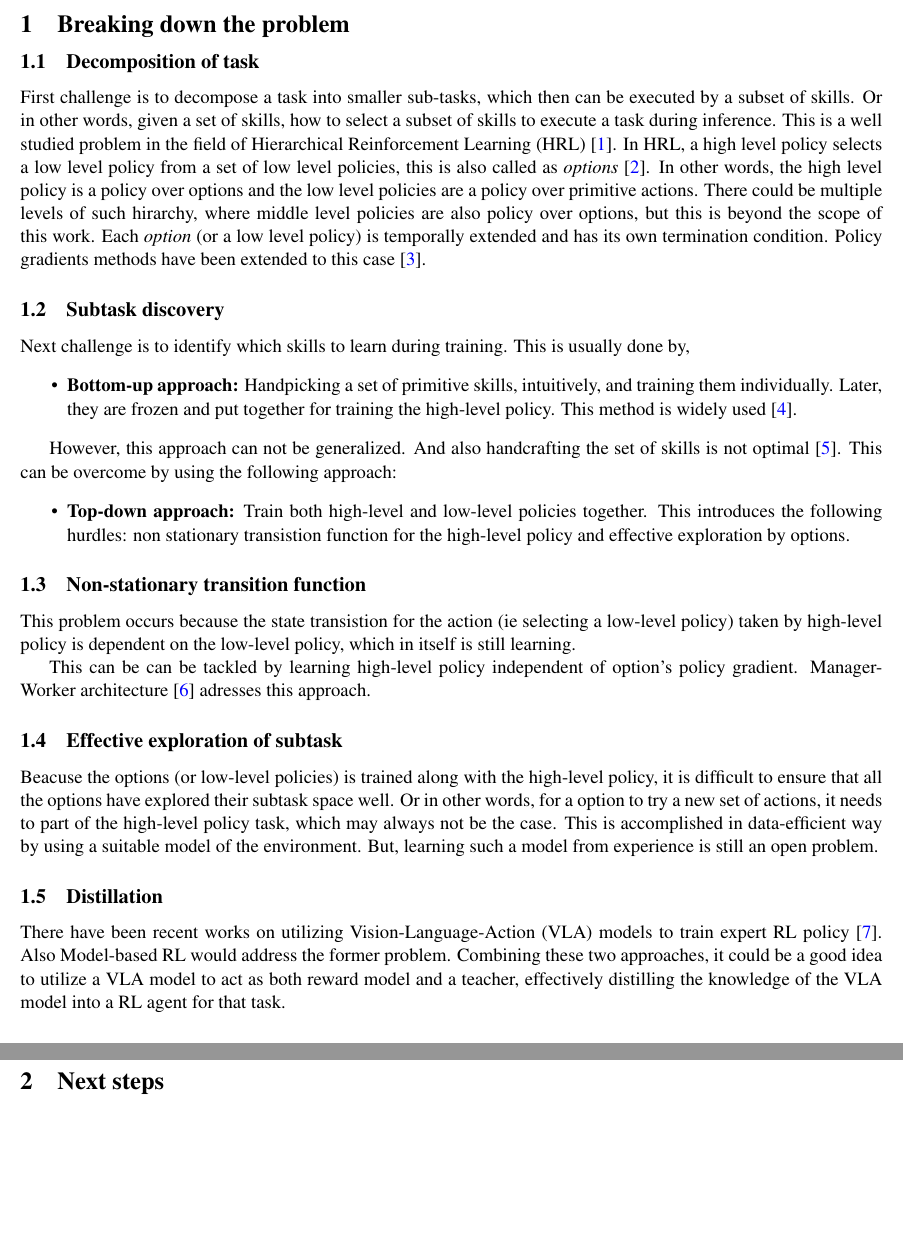
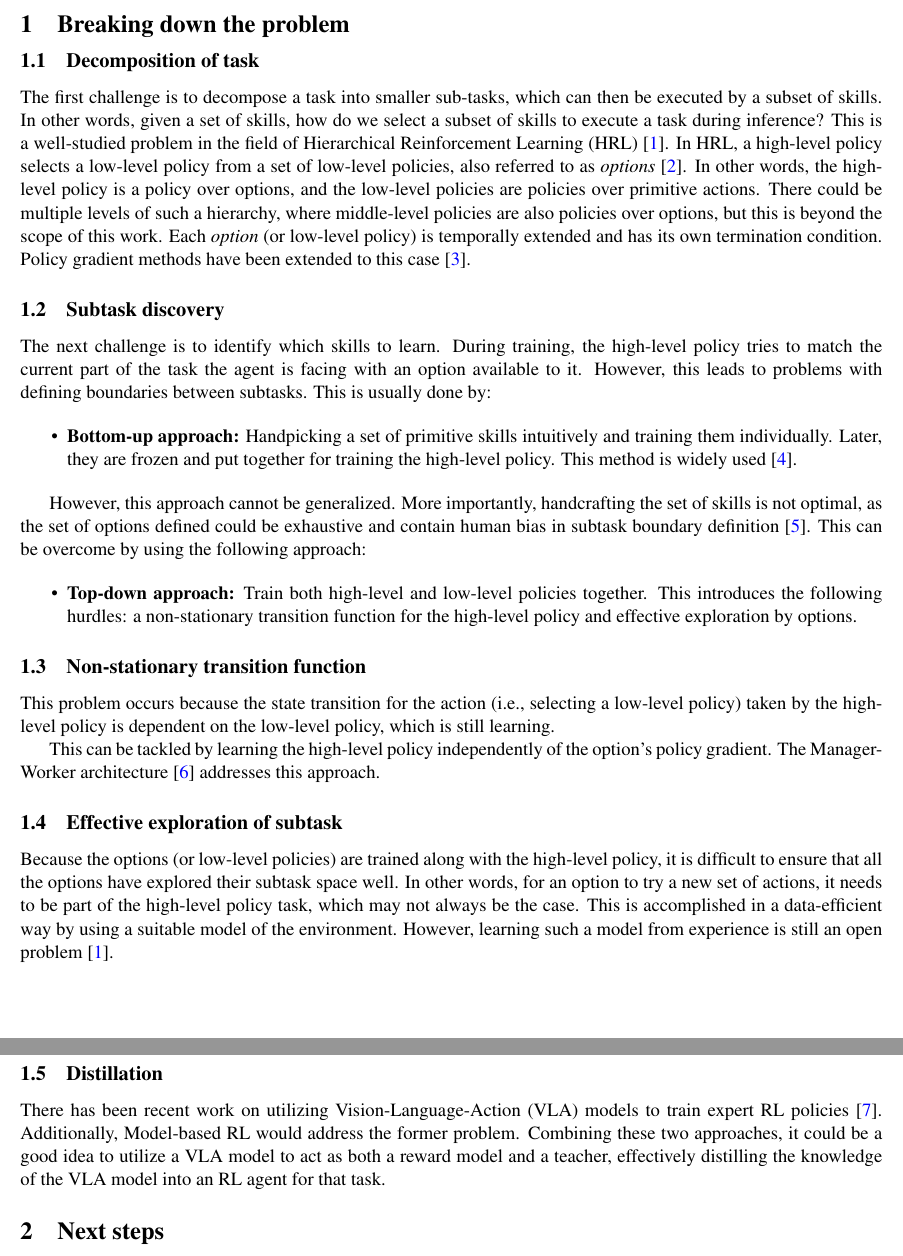
Before and after one commit to svaichu/skillcomp-doc, a LaTeX document (proposal.tex, which reads approach.tex): two parts of pages 1 and 2 of 3, joined at a grey line, cut so that both start at the same text, the shorter picture padded with empty space. Compiled offline with LaTeX, dvips and Ghostscript.

Commit message:
Refine approach.tex by improving clarity and grammar in task decomposition and subtask discovery sections. Enhance descriptions of non-stationary transition functions and effective exploration of subtasks. Update distillation section to reflect recent advancements in Vision-Language-Action models.

```diff
--- a/approach.tex
+++ b/approach.tex
@@ -1,37 +1,41 @@
 \subsection{Decomposition of task}
-First challenge is to decompose a task into smaller sub-tasks, which then can be executed by a subset of skills. Or in other words, given a set of skills, how to select a subset of skills to execute a task during inference. This is a well studied problem in the field of Hierarchical Reinforcement Learning (HRL) \cite{hutsebaut-buysseHierarchicalReinforcementLearning2022}. In HRL, a high level policy selects a low level policy from a set of low level policies, this is also called as \textit{options} \cite{suttonMDPsSemiMDPsFramework1999}. In other words, the high level policy is a policy over options and the low level policies are a policy over primitive actions. There could be multiple levels of such hirarchy, where middle level policies are also policy over options, but this is beyond the scope of this work. Each \textit{option} (or a low level policy) is temporally extended and has its own termination condition. Policy gradients methods have been extended to this case \cite{baconOptionCriticArchitecture2017}.
+The first challenge is to decompose a task into smaller sub-tasks, which can then be executed by a subset of skills.
+In other words, given a set of skills, how do we select a subset of skills to execute a task during inference? This is a well-studied problem in the field of Hierarchical Reinforcement Learning (HRL) \cite{hutsebaut-buysseHierarchicalReinforcementLearning2022}.
+In HRL, a high-level policy selects a low-level policy from a set of low-level policies, also referred to as \textit{options} \cite{suttonMDPsSemiMDPsFramework1999}.
+In other words, the high-level policy is a policy over options, and the low-level policies are policies over primitive actions.
+There could be multiple levels of such a hierarchy, where middle-level policies are also policies over options, but this is beyond the scope of this work.
+Each \textit{option} (or low-level policy) is temporally extended and has its own termination condition. Policy gradient methods have been extended to this case \cite{baconOptionCriticArchitecture2017}.
 
 \subsection{Subtask discovery}
-Next challenge is to identify which skills to learn during training. This is usually done by,
+The next challenge is to identify which skills to learn.
+During training, the high-level policy tries to match the current part of the task the agent is facing with an option available to it.
+However, this leads to problems with defining boundaries between subtasks. This is usually done by:
 
 \begin{itemize}
 \item \textbf{Bottom-up approach:}
-Handpicking a set of primitive skills, intuitively, and training them individually. Later, they are frozen and put together for training the high-level policy. This method is widely used \cite{pateriaHierarchicalReinforcementLearning2021}.
+Handpicking a set of primitive skills intuitively and training them individually. Later, they are frozen and put together for training the high-level policy. This method is widely used \cite{pateriaHierarchicalReinforcementLearning2021}.
 \end{itemize}
 
-However, this approach can not be generalized. And also handcrafting the set of skills is not optimal \cite{silverWelcomeEraExperience}. This can be overcome by using the following approach:
+However, this approach cannot be generalized. More importantly, handcrafting the set of skills is not optimal, as the set of options defined could be exhaustive and contain human bias in subtask boundary definition \cite{silverWelcomeEraExperience}. This can be overcome by using the following approach:
 
 \begin{itemize}
 \item \textbf{Top-down approach:}
-Train both high-level and low-level policies together. This introduces the following hurdles: non stationary transistion function for the high-level policy and effective exploration by options.
+Train both high-level and low-level policies together. This introduces the following hurdles: a non-stationary transition function for the high-level policy and effective exploration by options.
 \end{itemize}
 
 \subsection{Non-stationary transition function}
-This problem occurs because the state transistion for the action (ie selecting a low-level policy) taken by high-level policy is dependent on the low-level policy, which in itself is still learning.
+This problem occurs because the state transition for the action (i.e., selecting a low-level policy) taken by the high-level policy is dependent on the low-level policy, which is still learning.
 
-This can be can be tackled by learning high-level policy independent of option's policy gradient.
-Manager-Worker architecture \cite{vezhnevetsFeUdalNetworksHierarchical2017} adresses this approach.
+This can be tackled by learning the high-level policy independently of the option's policy gradient.
+The Manager-Worker architecture \cite{vezhnevetsFeUdalNetworksHierarchical2017} addresses this approach.
 
 \subsection{Effective exploration of subtask}
-Beacuse the options (or low-level policies) is trained along with the high-level policy, it is difficult to ensure that all the options have explored their subtask space well. Or in other words, for a option to try a new set of actions, it needs to part of the high-level policy task, which may always not be the case.
-This is accomplished in data-efficient way by using a suitable model of the environment. But, learning such a model from experience is still an open problem.
+Because the options (or low-level policies) are trained along with the high-level policy, it is difficult to ensure that all the options have explored their subtask space well.
+In other words, for an option to try a new set of actions, it needs to be part of the high-level policy task, which may not always be the case.
+This is accomplished in a data-efficient way by using a suitable model of the environment.
+However, learning such a model from experience is still an open problem \cite{hutsebaut-buysseHierarchicalReinforcementLearning2022}.
 
 \subsection{Distillation}
-There have been recent works on utilizing Vision-Language-Action (VLA) models to train expert RL policy \cite{xiangVLAModelExpertCollaboration2025}. Also Model-based RL would address the former problem.
-Combining these two approaches, it could be a good idea to utilize a VLA model to act as both reward model and a teacher, effectively distilling the knowledge of the VLA model into a RL agent for that task.
-
-% non stationary transition function - feudal
-% subtask disco - model
-% training time
-
-% policy gradient methods have been extended to this case \cite{baconOptionCriticArchitecture2017}.
+There has been recent work on utilizing Vision-Language-Action (VLA) models to train expert RL policies \cite{xiangVLAModelExpertCollaboration2025}.
+Additionally, Model-based RL would address the former problem.
+Combining these two approaches, it could be a good idea to utilize a VLA model to act as both a reward model and a teacher, effectively distilling the knowledge of the VLA model into an RL agent for that task.
```
